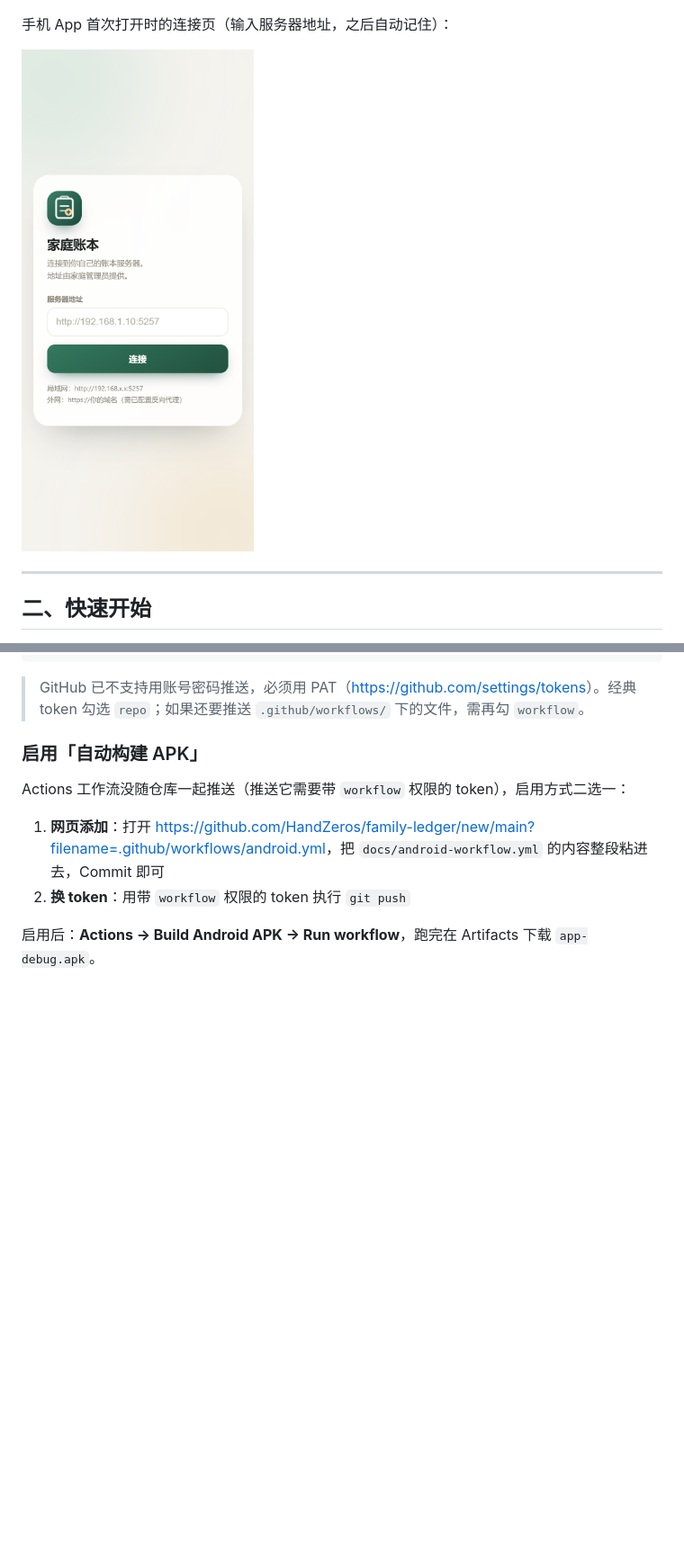
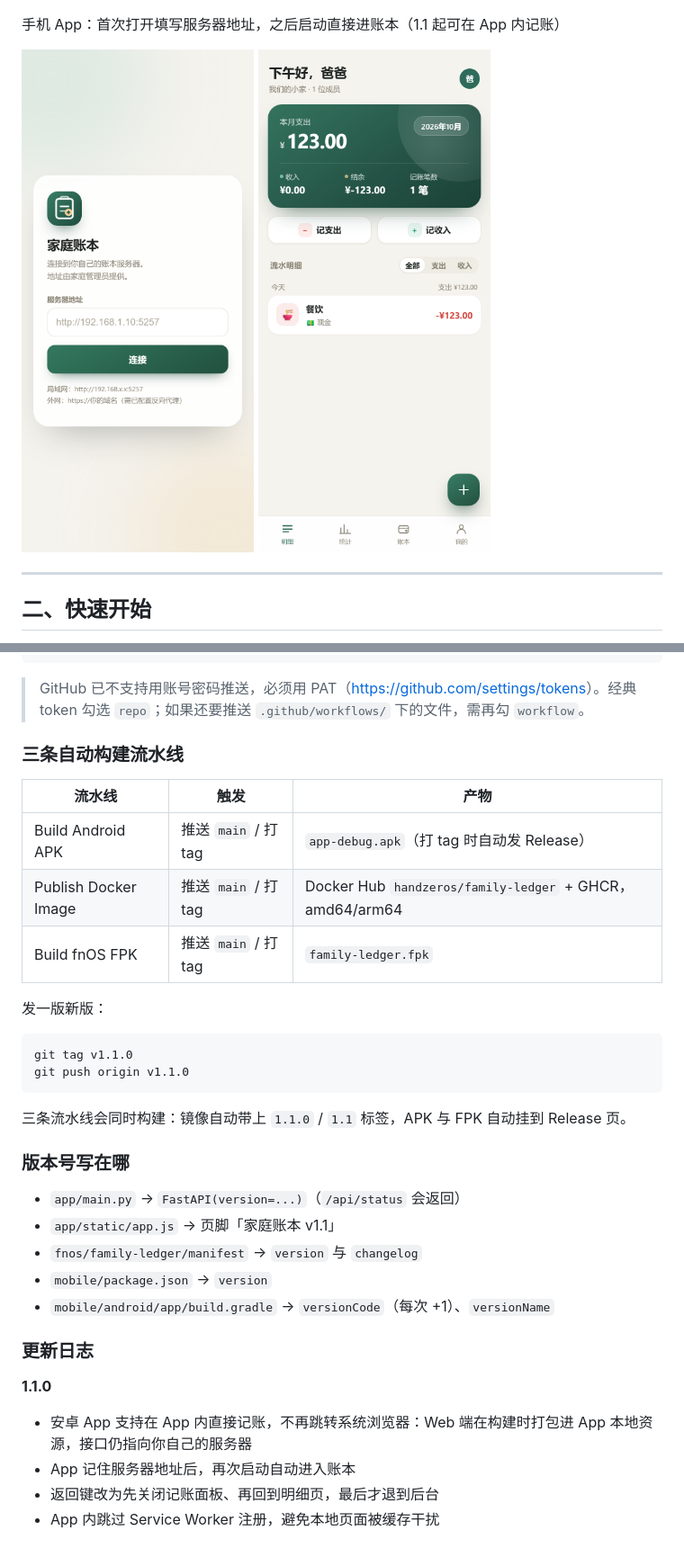
Before and after one commit to HandZeros/family-ledger, a Markdown page: README.md, 2 parts joined by grey strips. Shown at 90% size. GitHub-like rendering; pictures changed too: screenshots/11-app-connect.png, screenshots/12-app-ledger.png (added); blank space fills up the shorter version.

````diff
--- a/README.md
+++ b/README.md
@@ -23,9 +23,12 @@
 
 ![桌面端](screenshots/08-desktop.png)
 
-手机 App 首次打开时的连接页（输入服务器地址，之后自动记住）：
+手机 App：首次打开填写服务器地址，之后启动直接进账本（1.1 起可在 App 内记账）
 
-<img src="screenshots/11-app-connect.png" width="300" alt="App 连接页" />
+<p>
+<img src="screenshots/11-app-connect.png" width="280" alt="App 连接页" />
+<img src="screenshots/12-app-ledger.png" width="280" alt="App 内记账" />
+</p>
 
 ---
 
@@ -517,11 +535,36 @@ git push
 
 > GitHub 已不支持用账号密码推送，必须用 PAT（<https://github.com/settings/tokens>）。经典 token 勾选 `repo`；如果还要推送 `.github/workflows/` 下的文件，需再勾 `workflow`。
 
-### 启用「自动构建 APK」
+### 三条自动构建流水线
 
-Actions 工作流没随仓库一起推送（推送它需要带 `workflow` 权限的 token），启用方式二选一：
+| 流水线 | 触发 | 产物 |
+| --- | --- | --- |
+| Build Android APK | 推送 `main` / 打 tag | `app-debug.apk`（打 tag 时自动发 Release） |
+| Publish Docker Image | 推送 `main` / 打 tag | Docker Hub `handzeros/family-ledger` + GHCR，amd64/arm64 |
+| Build fnOS FPK | 推送 `main` / 打 tag | `family-ledger.fpk` |
 
-1. **网页添加**：打开 <https://github.com/HandZeros/family-ledger/new/main?filename=.github/workflows/android.yml>，把 `docs/android-workflow.yml` 的内容整段粘进去，Commit 即可
-2. **换 token**：用带 `workflow` 权限的 token 执行 `git push`
+发一版新版：
 
-启用后：**Actions → Build Android APK → Run workflow**，跑完在 Artifacts 下载 `app-debug.apk`。
+```bash
+git tag v1.1.0
+git push origin v1.1.0
+```
+
+三条流水线会同时构建：镜像自动带上 `1.1.0` / `1.1` 标签，APK 与 FPK 自动挂到 Release 页。
+
+### 版本号写在哪
+
+- `app/main.py` → `FastAPI(version=...)`（`/api/status` 会返回）
+- `app/static/app.js` → 页脚「家庭账本 v1.1」
+- `fnos/family-ledger/manifest` → `version` 与 `changelog`
+- `mobile/package.json` → `version`
+- `mobile/android/app/build.gradle` → `versionCode`（每次 +1）、`versionName`
+
+### 更新日志
+
+**1.1.0**
+
+- 安卓 App 支持在 App 内直接记账，不再跳转系统浏览器：Web 端在构建时打包进 App 本地资源，接口仍指向你自己的服务器
+- App 记住服务器地址后，再次启动自动进入账本
+- 返回键改为先关闭记账面板、再回到明细页，最后才退到后台
+- App 内跳过 Service Worker 注册，避免本地页面被缓存干扰
````
Also changed, not shown: other parts of README.md (+35 -20 lines), 12 other files.
